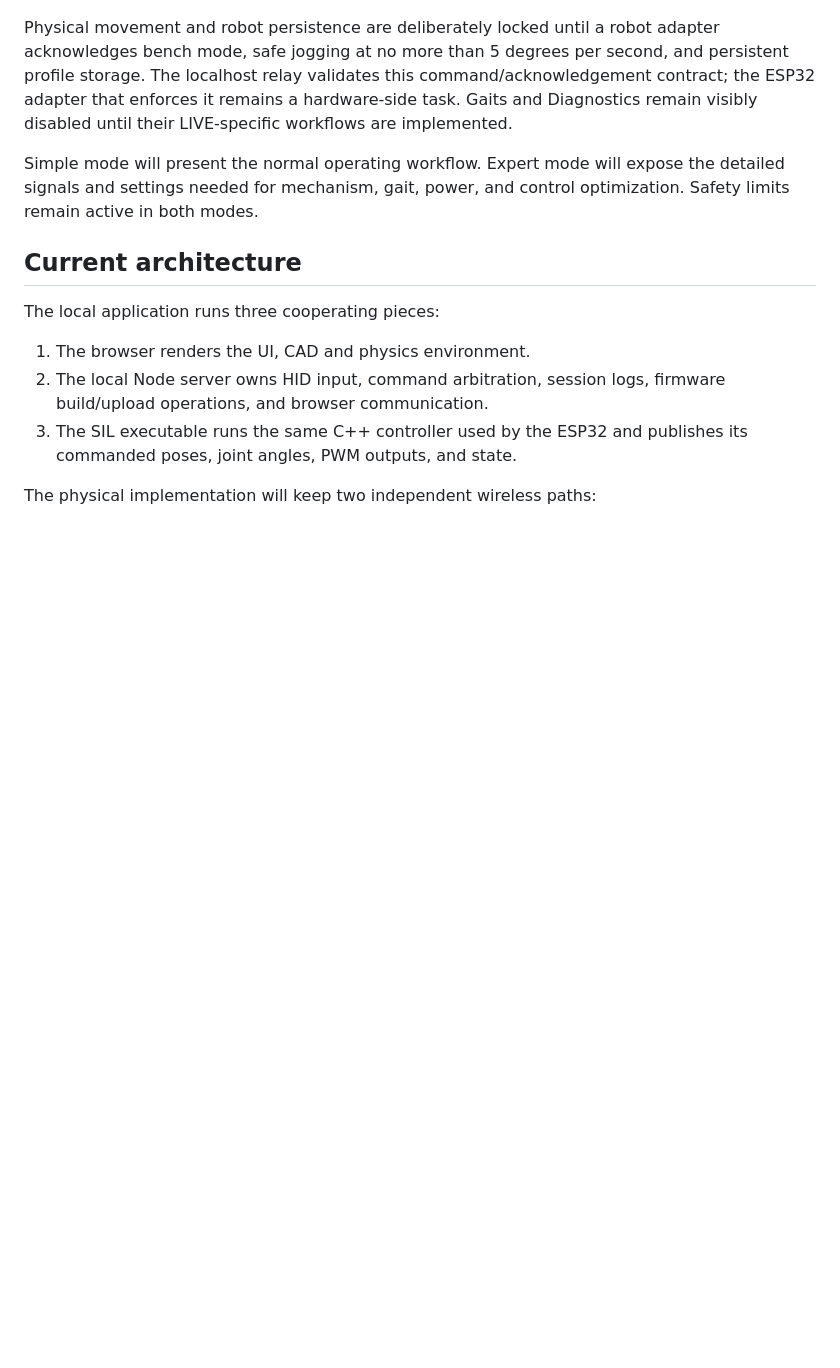
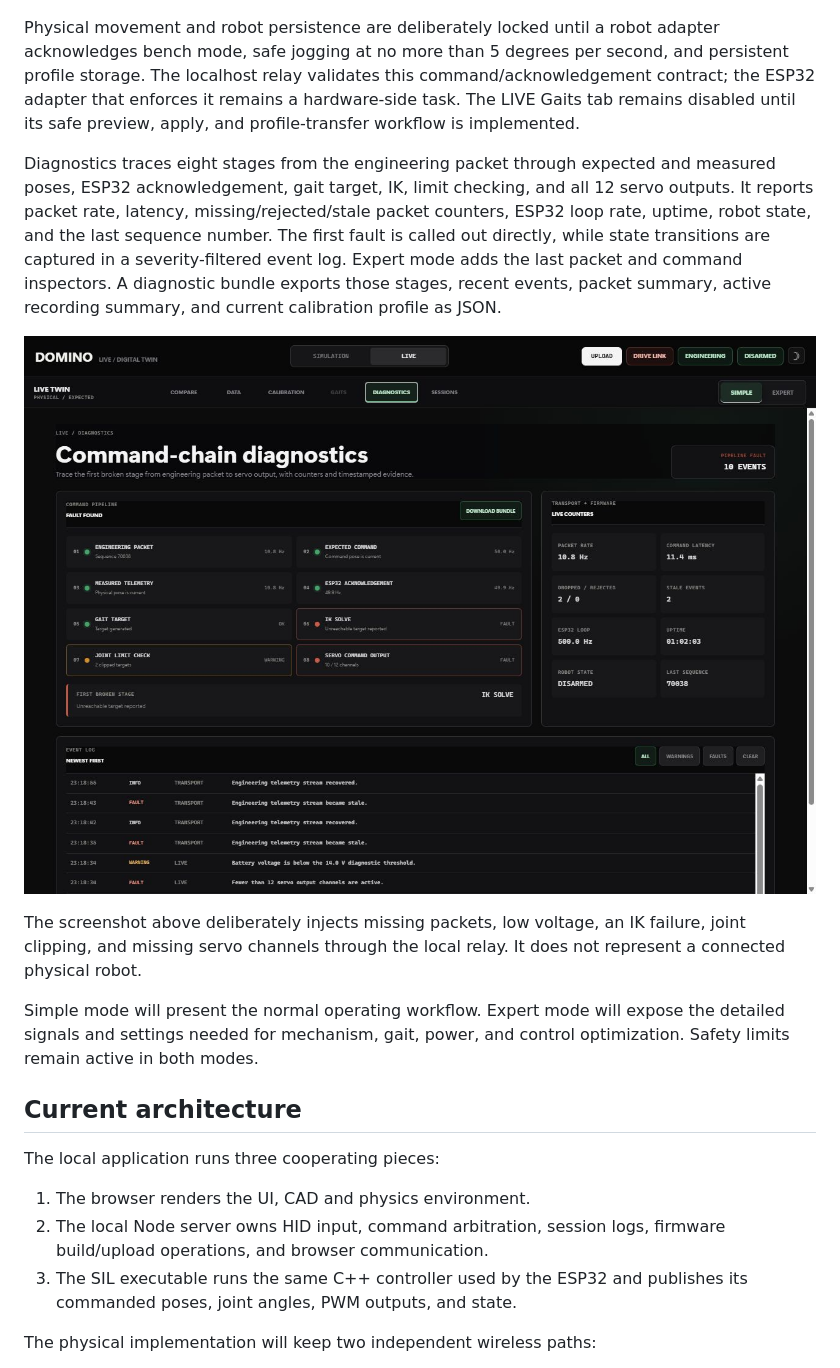
Before and after one commit to Blacksheep909/Domino-ESP32-Quadruped, a Markdown page: docs/virtual-lab.md, the part around the change. Drawn GitHub-style; pictures changed too: docs/images/virtual-lab-live-diagnostics.png (added); blank space fills up the shorter version.

```diff
--- a/docs/virtual-lab.md
+++ b/docs/virtual-lab.md
@@ -79,8 +79,23 @@ Physical movement and robot persistence are deliberately locked until a robot
 adapter acknowledges bench mode, safe jogging at no more than 5 degrees per
 second, and persistent profile storage. The localhost relay validates this
 command/acknowledgement contract; the ESP32 adapter that enforces it remains a
-hardware-side task. Gaits and Diagnostics remain visibly disabled until their
-LIVE-specific workflows are implemented.
+hardware-side task. The LIVE Gaits tab remains disabled until its safe preview,
+apply, and profile-transfer workflow is implemented.
+
+Diagnostics traces eight stages from the engineering packet through expected and
+measured poses, ESP32 acknowledgement, gait target, IK, limit checking, and all
+12 servo outputs. It reports packet rate, latency, missing/rejected/stale packet
+counters, ESP32 loop rate, uptime, robot state, and the last sequence number.
+The first fault is called out directly, while state transitions are captured in
+a severity-filtered event log. Expert mode adds the last packet and command
+inspectors. A diagnostic bundle exports those stages, recent events, packet
+summary, active recording summary, and current calibration profile as JSON.
+
+![LIVE command-chain diagnostics using local relay verification data](images/virtual-lab-live-diagnostics.png)
+
+The screenshot above deliberately injects missing packets, low voltage, an IK
+failure, joint clipping, and missing servo channels through the local relay. It
+does not represent a connected physical robot.
 
 Simple mode will present the normal operating workflow. Expert mode will expose
 the detailed signals and settings needed for mechanism, gait, power, and
```
Also changed, not shown: simulation/standalone/README.md (+13 -0 lines), 8 other files.
